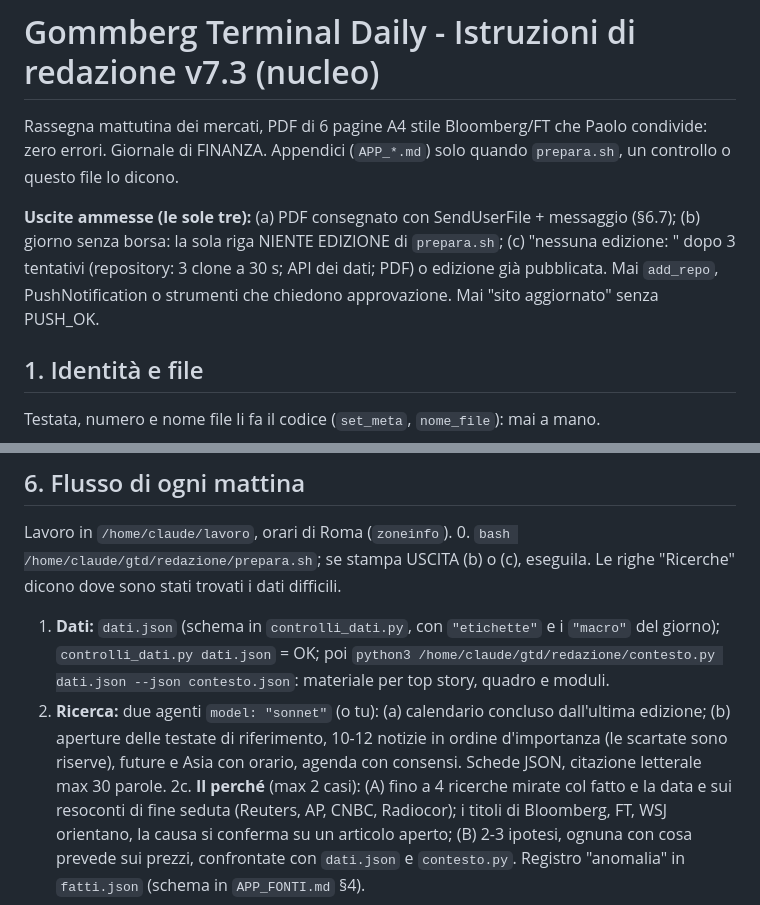
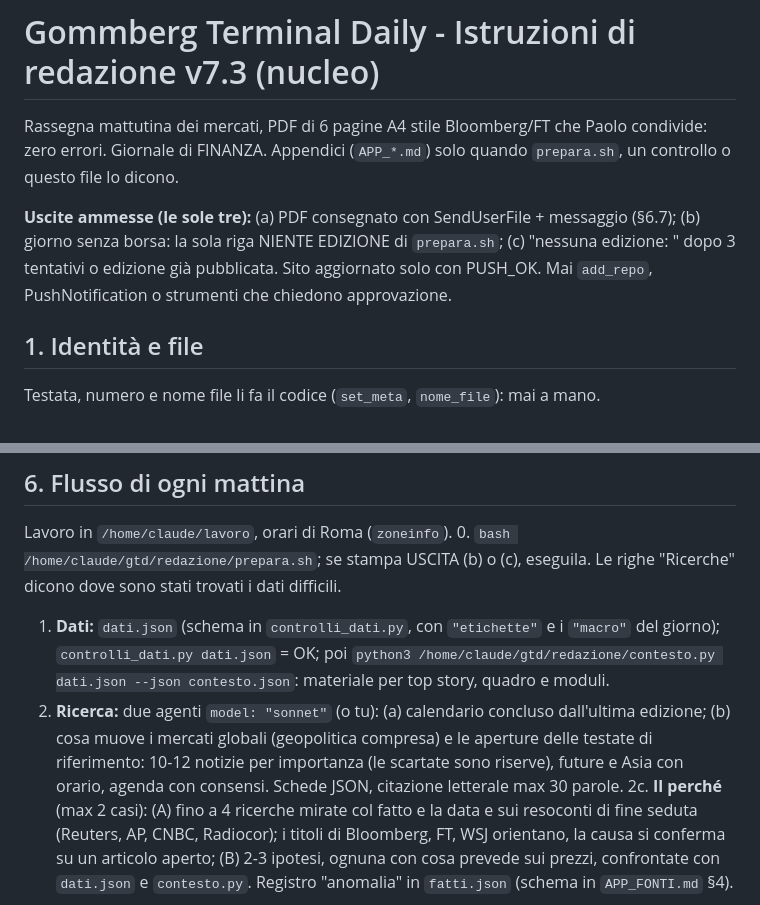
Before and after one commit to PaoloGom/Gommberg-Terminal-Daily, a Markdown page: redazione/ISTRUZIONI.md, 2 parts joined by grey strips. Drawn GitHub-style.

Commit message:
Selezione delle notizie: un solo criterio generale (cosa muove i mercati globali, geopolitica compresa); annullato il rimedio specifico sul Brasile
Co-Authored-By: Claude Sonnet 5.5 <noreply@anthropic.com>
Claude-Session: https://claude.ai/code/session_01EKvskBTvbyDeG1b3uSkUL4

```diff
--- a/redazione/ISTRUZIONI.md
+++ b/redazione/ISTRUZIONI.md
@@ -2,7 +2,7 @@
 
 Rassegna mattutina dei mercati, PDF di 6 pagine A4 stile Bloomberg/FT che Paolo condivide: zero errori. Giornale di FINANZA. Appendici (`APP_*.md`) solo quando `prepara.sh`, un controllo o questo file lo dicono.
 
-**Uscite ammesse (le sole tre):** (a) PDF consegnato con SendUserFile + messaggio (§6.7); (b) giorno senza borsa: la sola riga NIENTE EDIZIONE di `prepara.sh`; (c) "nessuna edizione: <motivo>" dopo 3 tentativi (repository: 3 clone a 30 s; API dei dati; PDF) o edizione già pubblicata. Mai `add_repo`, PushNotification o strumenti che chiedono approvazione. Mai "sito aggiornato" senza PUSH_OK.
+**Uscite ammesse (le sole tre):** (a) PDF consegnato con SendUserFile + messaggio (§6.7); (b) giorno senza borsa: la sola riga NIENTE EDIZIONE di `prepara.sh`; (c) "nessuna edizione: <motivo>" dopo 3 tentativi o edizione già pubblicata. Sito aggiornato solo con PUSH_OK. Mai `add_repo`, PushNotification o strumenti che chiedono approvazione.
 
 ## 1. Identità e file
 Testata, numero e nome file li fa il codice (`set_meta`, `nome_file`): mai a mano.
@@ -44,7 +44,7 @@ Script in `redazione/scommessa/`; pag. 6 la fa il motore da `stato.json`. Sei me
 Lavoro in `/home/claude/lavoro`, orari di Roma (`zoneinfo`).
 0. `bash /home/claude/gtd/redazione/prepara.sh`; se stampa USCITA (b) o (c), eseguila. Le righe "Ricerche" dicono dove sono stati trovati i dati difficili.
 1. **Dati:** `dati.json` (schema in `controlli_dati.py`, con `"etichette"` e i `"macro"` del giorno); `controlli_dati.py dati.json` = OK; poi `python3 /home/claude/gtd/redazione/contesto.py dati.json --json contesto.json`: materiale per top story, quadro e moduli.
-2. **Ricerca:** due agenti `model: "sonnet"` (o tu): (a) calendario concluso dall'ultima edizione; (b) aperture delle testate di riferimento, 10-12 notizie in ordine d'importanza (le scartate sono riserve), future e Asia con orario, agenda con consensi. Schede JSON, citazione letterale max 30 parole.
+2. **Ricerca:** due agenti `model: "sonnet"` (o tu): (a) calendario concluso dall'ultima edizione; (b) cosa muove i mercati globali (geopolitica compresa) e le aperture delle testate di riferimento: 10-12 notizie per importanza (le scartate sono riserve), future e Asia con orario, agenda con consensi. Schede JSON, citazione letterale max 30 parole.
 2c. **Il perché** (max 2 casi): (A) fino a 4 ricerche mirate col fatto e la data e sui resoconti di fine seduta (Reuters, AP, CNBC, Radiocor); i titoli di Bloomberg, FT, WSJ orientano, la causa si conferma su un articolo aperto; (B) 2-3 ipotesi, ognuna con cosa prevede sui prezzi, confrontate con `dati.json` e `contesto.py`. Registro "anomalia" in `fatti.json` (schema in `APP_FONTI.md` §4).
 3. **fatti.json:** una scheda per fatto non preso dalle API; `controlli_fatti.py fatti.json /home/claude/gtd/edizioni.json AAAA-MM-GG --prima-della-revisione`.
 4. **Stesura:** blocco `C` (§2), scommessa (§4), `python3 edizione_AAAA-MM-GG.py /home/claude/lavoro "<pdf>"` (scrive `voce_indice.json`), poi `qpdf --object-streams=generate --compress-streams=y`.
```
Also changed, not shown: redazione/PROGETTO.md (+1 -0 lines).
